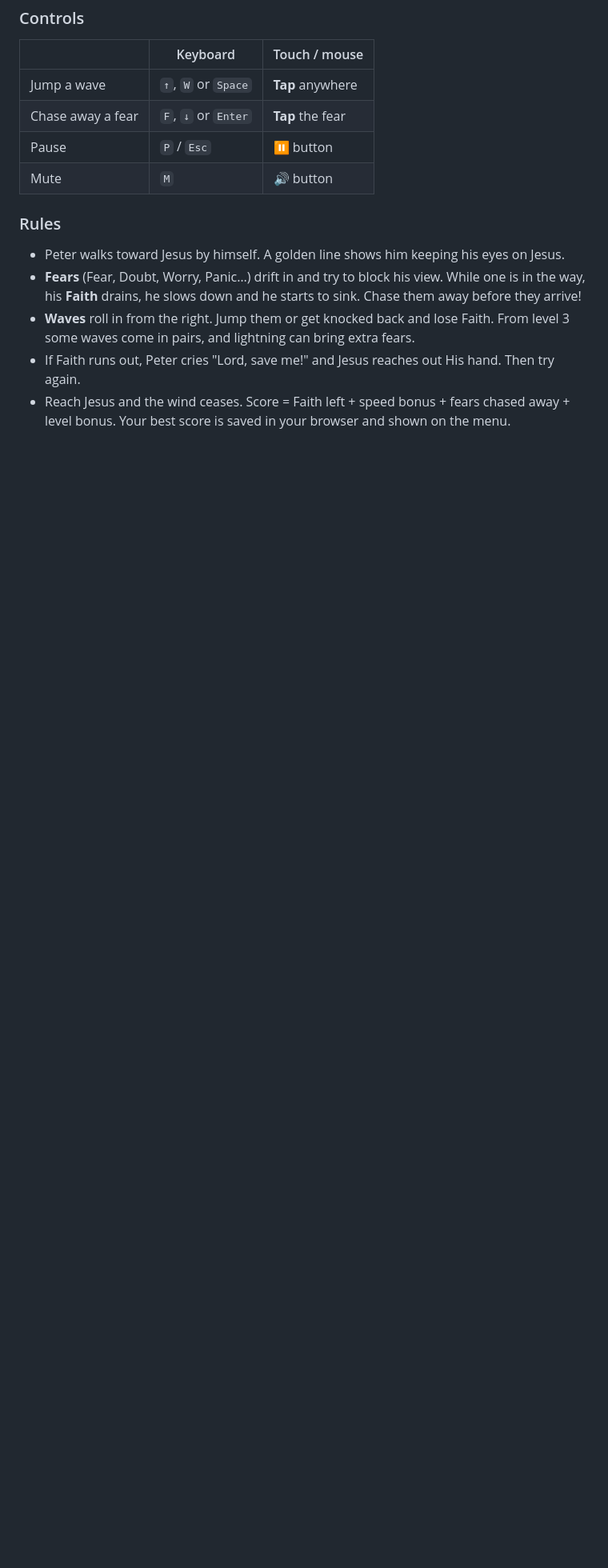
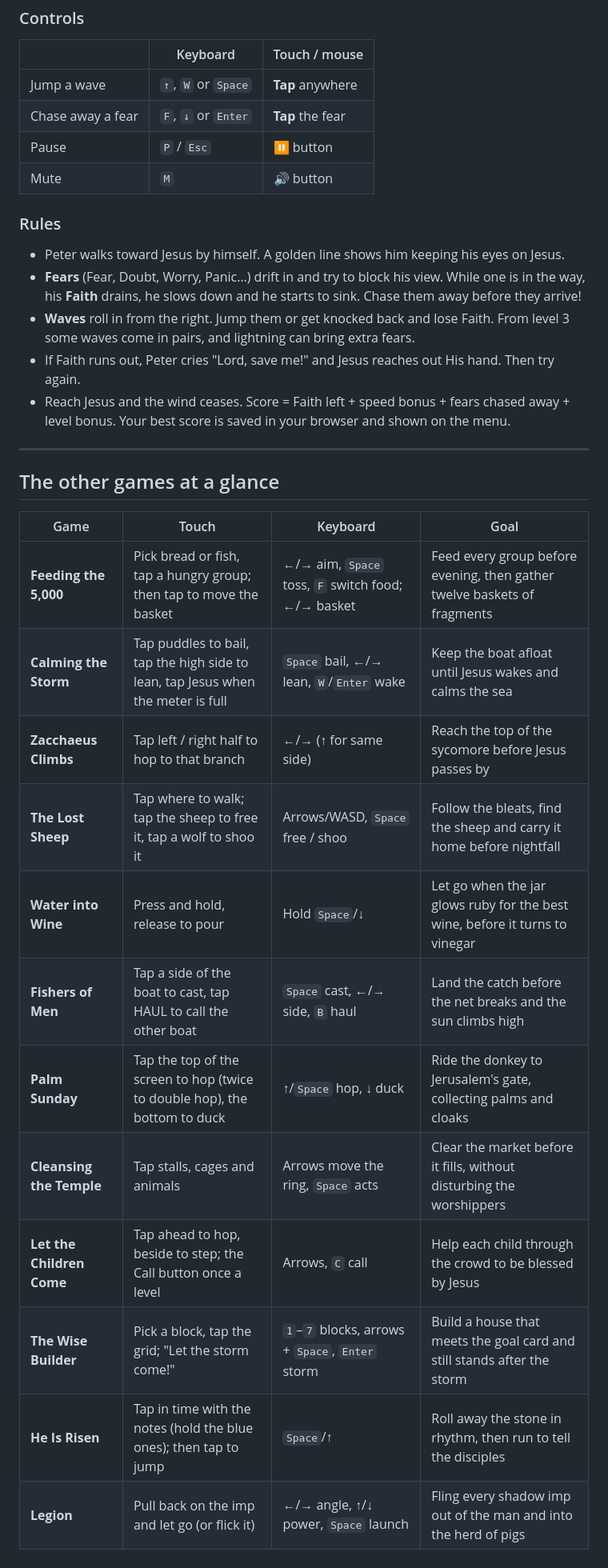
Before and after one commit to mrandrewwest-glitch/Jesus-rises, a Markdown page: README.md, the part around one of its changes. Shown at 80% size. Drawn GitHub-style; blank space fills up the shorter version.

Commit message:
README: list all fourteen games with controls and goals
Co-Authored-By: Claude Opus 5.5 <noreply@anthropic.com>
Claude-Session: https://claude.ai/code/session_01YGDF3P5ZYe4FwbrHqmXXZ9

```diff
--- a/README.md
+++ b/README.md
@@ -63,3 +75,22 @@ It's the fourth watch of the night and the sea is rough. Jesus says "Come", and
 - **Waves** roll in from the right. Jump them or get knocked back and lose Faith. From level 3 some waves come in pairs, and lightning can bring extra fears.
 - If Faith runs out, Peter cries "Lord, save me!" and Jesus reaches out His hand. Then try again.
 - Reach Jesus and the wind ceases. Score = Faith left + speed bonus + fears chased away + level bonus. Your best score is saved in your browser and shown on the menu.
+
+---
+
+## The other games at a glance
+
+| Game | Touch | Keyboard | Goal |
+|---|---|---|---|
+| **Feeding the 5,000** | Pick bread or fish, tap a hungry group; then tap to move the basket | ←/→ aim, `Space` toss, `F` switch food; ←/→ basket | Feed every group before evening, then gather twelve baskets of fragments |
+| **Calming the Storm** | Tap puddles to bail, tap the high side to lean, tap Jesus when the meter is full | `Space` bail, ←/→ lean, `W`/`Enter` wake | Keep the boat afloat until Jesus wakes and calms the sea |
+| **Zacchaeus Climbs** | Tap left / right half to hop to that branch | ←/→ (↑ for same side) | Reach the top of the sycomore before Jesus passes by |
+| **The Lost Sheep** | Tap where to walk; tap the sheep to free it, tap a wolf to shoo it | Arrows/WASD, `Space` free / shoo | Follow the bleats, find the sheep and carry it home before nightfall |
+| **Water into Wine** | Press and hold, release to pour | Hold `Space`/↓ | Let go when the jar glows ruby for the best wine, before it turns to vinegar |
+| **Fishers of Men** | Tap a side of the boat to cast, tap HAUL to call the other boat | `Space` cast, ←/→ side, `B` haul | Land the catch before the net breaks and the sun climbs high |
+| **Palm Sunday** | Tap the top of the screen to hop (twice to double hop), the bottom to duck | ↑/`Space` hop, ↓ duck | Ride the donkey to Jerusalem's gate, collecting palms and cloaks |
+| **Cleansing the Temple** | Tap stalls, cages and animals | Arrows move the ring, `Space` acts | Clear the market before it fills, without disturbing the worshippers |
+| **Let the Children Come** | Tap ahead to hop, beside to step; the Call button once a level | Arrows, `C` call | Help each child through the crowd to be blessed by Jesus |
+| **The Wise Builder** | Pick a block, tap the grid; "Let the storm come!" | `1`–`7` blocks, arrows + `Space`, `Enter` storm | Build a house that meets the goal card and still stands after the storm |
+| **He Is Risen** | Tap in time with the notes (hold the blue ones); then tap to jump | `Space`/↑ | Roll away the stone in rhythm, then run to tell the disciples |
+| **Legion** | Pull back on the imp and let go (or flick it) | ←/→ angle, ↑/↓ power, `Space` launch | Fling every shadow imp out of the man and into the herd of pigs |
```
Also changed, not shown: other parts of README.md (+13 -1 lines).
